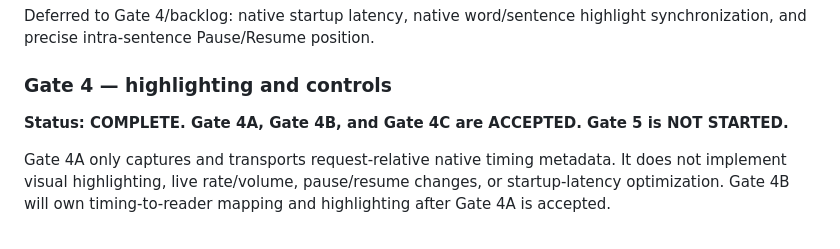
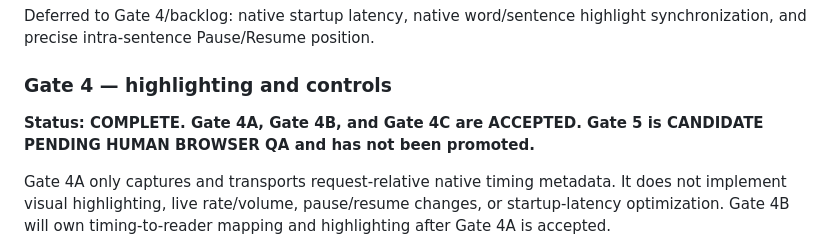
Before and after one commit to sguzman/edge-tts, a Markdown page: docs/WIN_NATURAL_V2_PLAN.md, the part around the change. Rendered like a GitHub page.

Commit message:
Clarify Gate 5 candidate status

```diff
--- a/docs/WIN_NATURAL_V2_PLAN.md
+++ b/docs/WIN_NATURAL_V2_PLAN.md
@@ -110,7 +110,8 @@ highlight synchronization, and precise intra-sentence Pause/Resume position.
 
 ### Gate 4 — highlighting and controls
 
-**Status: COMPLETE. Gate 4A, Gate 4B, and Gate 4C are ACCEPTED. Gate 5 is NOT STARTED.**
+**Status: COMPLETE. Gate 4A, Gate 4B, and Gate 4C are ACCEPTED. Gate 5 is
+CANDIDATE PENDING HUMAN BROWSER QA and has not been promoted.**
 
 Gate 4A only captures and transports request-relative native timing metadata.
 It does not implement visual highlighting, live rate/volume, pause/resume
```
Also changed, not shown: docs/win-natural/FORENSICS.md (+2 -2 lines), docs/win-natural/VERIFICATION.md (+4 -3 lines).
